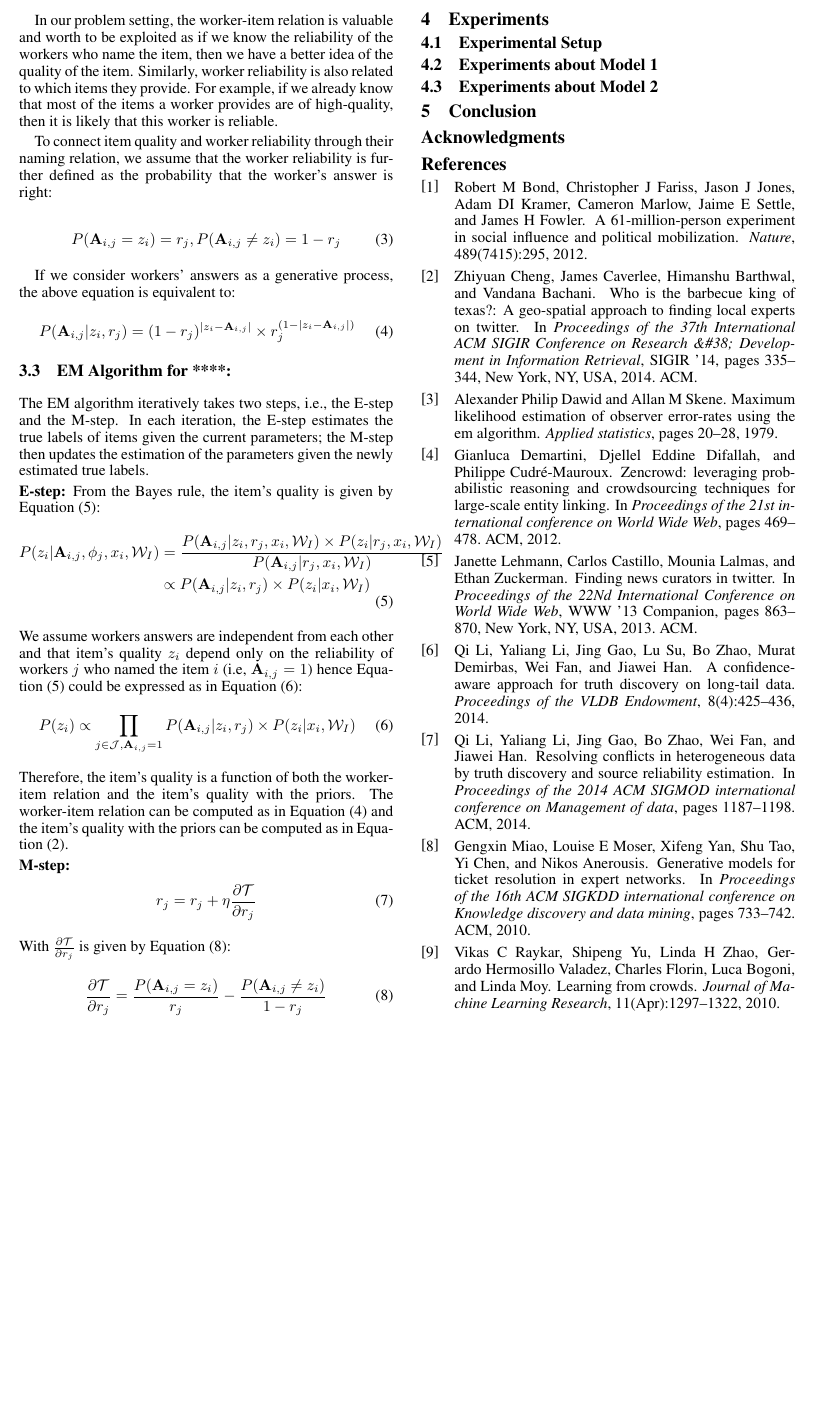
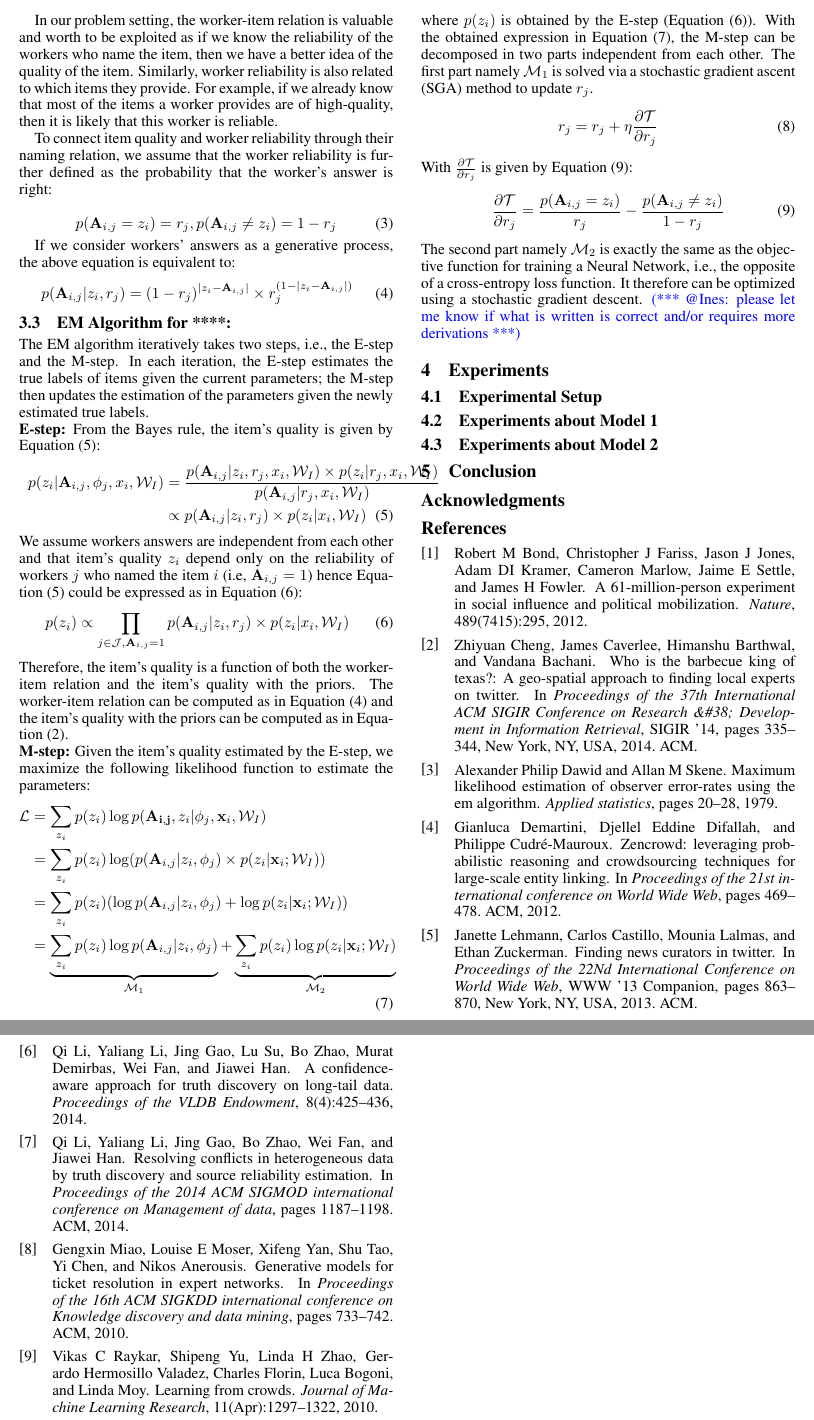
Before and after one commit to eXascaleInfolab/ijcai_aggregation, a LaTeX paper (main.tex): part of page 3 of 4 before the commit and two parts of pages 3 and 4 of 4 after it, the two joined at a grey line, cut so that both start at the same text, the shorter picture padded with empty space. Compiled offline with pdfLaTeX; a missing bibliography style is replaced by a similar one.

Commit message:
ines:m step

```diff
--- a/main.tex
+++ b/main.tex
@@ -22,6 +22,7 @@
 \usepackage{booktabs}
 \usepackage{algorithm}
 \usepackage{algorithmic}
+\usepackage{amsmath, amsthm, amssymb}
 \urlstyle{same}
 \usepackage[T1]{fontenc}
 \usepackage{colortbl}
@@ -232,14 +233,14 @@ is also related to which items they provide. For example, if we already know tha
 To connect item quality and worker reliability through their naming relation, we assume that the worker reliability is further defined as the probability that the worker's answer is right:
 
 \begin{equation}
-    P(\mathbf{A}_{i,j} = z_i) =  r_j, P(\mathbf{A}_{i,j} \ne z_i) = 1- r_j
+    p(\mathbf{A}_{i,j} = z_i) =  r_j, p(\mathbf{A}_{i,j} \ne z_i) = 1- r_j
     \label{eq:item_worker_rel}
 \end{equation}
 
 If we consider workers' answers as a generative process, the above equation is equivalent to:
 %we assume that a worker's answer $\mathbf{A}_{i,j}$ is conditioned on both quantities, formalized as below:
 \begin{equation}
-    P(\mathbf{A}_{i,j} | z_i,  r_j) = (1- r_j)^{|z_i-\mathbf{A}_{i,j}|}\times  r_j^{(1-|z_i-\mathbf{A}_{i,j}|)}
+    p(\mathbf{A}_{i,j} | z_i,  r_j) = (1- r_j)^{|z_i-\mathbf{A}_{i,j}|}\times  r_j^{(1-|z_i-\mathbf{A}_{i,j}|)}
     \label{eq:item_worker}
 \end{equation}
 
@@ -252,8 +253,8 @@ the parameters given the newly estimated true labels.
 \noindent\textbf{E-step:}
 From the Bayes rule, the item's quality is given by Equation~(\ref{eq:dist_cond}):
 \begin{align}
-    P(z_i|\mathbf{A}_{i,j},\phi_{j},x_i,\mathcal{W}_I)&=\frac{P(\mathbf{A}_{i,j}|z_i,r_j,x_i,\mathcal{W}_I)\times P(z_i|r_j,x_i,\mathcal{W}_I)}{P(\mathbf{A}_{i,j}|r_j,x_i,\mathcal{W}_I)}\nonumber\\
-        &\propto P(\mathbf{A}_{i,j}|z_i,r_j)\times P(z_i|x_i,\mathcal{W}_I)
+    p(z_i|\mathbf{A}_{i,j},\phi_{j},x_i,\mathcal{W}_I)&=\frac{p(\mathbf{A}_{i,j}|z_i,r_j,x_i,\mathcal{W}_I)\times p(z_i|r_j,x_i,\mathcal{W}_I)}{p(\mathbf{A}_{i,j}|r_j,x_i,\mathcal{W}_I)}\nonumber\\
+        &\propto p(\mathbf{A}_{i,j}|z_i,r_j)\times p(z_i|x_i,\mathcal{W}_I)
     \label{eq:dist_cond}
 \end{align}
 We assume workers answers are independent from each other and
@@ -269,16 +270,34 @@ The worker-item relation can be computed as in Equation~(\ref{eq:item_worker}) a
 the priors can be computed as in Equation~(\ref{eq:item_features}).
 
 \noindent\textbf{M-step:}
+Given the item's quality estimated by the E-step, we maximize
+the following likelihood function to estimate the parameters:
+\begin{align}
+   \mathcal{L}
+    &=\sum_{z_i}p(z_i)\log p(\mathbf{A_{i,j}},z_i|\phi_j,\mathbf{x}_i,\mathcal{W}_I)\nonumber\\
+    &=\sum_{z_i}p(z_i)\log (p(\mathbf{A}_{i,j}| z_i , \phi_j) \times p(z_i |\mathbf{x}_i;\mathcal{W}_I)) \nonumber\\
+    &=\sum_{z_i}p(z_i) (\log p(\mathbf{A}_{i,j}| z_i , \phi_j)+\log p(z_i |\mathbf{x}_i;\mathcal{W}_I)) \nonumber\\
+    &=\underbrace{\sum_{z_i}p(z_i) \log p(\mathbf{A}_{i,j}| z_i , \phi_j)}_{\mathcal{M}_1}
+    +\underbrace{\sum_{z_i}p(z_i)\log p(z_i |\mathbf{x}_i;\mathcal{W}_I)}_{\mathcal{M}_2}
+    \label{eq:likelihood_m}
+\end{align}
+where $p(z_i)$ is obtained by the E-step (Equation~(\ref{eq:e_step})). With the obtained expression in
+Equation~(\ref{eq:likelihood_m}), the M-step can be decomposed in two parts independent from each other.
+The first part namely $\mathcal{M}_1$ is solved via a stochastic gradient
+ascent (SGA) method to update $r_j$.
 \begin{equation}
     r_j=r_j+\eta \frac{\partial \mathcal{T}}{\partial r_j}
     \label{eq:m_rj}
 \end{equation}
 With $\frac{\partial \mathcal{T}}{\partial r_j}$ is given by Equation~(\ref{eq:grad_rj}):
 \begin{equation}
-    \frac{\partial \mathcal{T}}{\partial r_j}=\frac{P(\mathbf{A}_{i,j}=z_i)}{r_j}-\frac{P(\mathbf{A}_{i,j}\neq z_i)}{1-r_j}
+    \frac{\partial \mathcal{T}}{\partial r_j}=\frac{p(\mathbf{A}_{i,j}=z_i)}{r_j}-\frac{p(\mathbf{A}_{i,j}\neq z_i)}{1-r_j}
     \label{eq:grad_rj}
 \end{equation}
-
+The second part namely $\mathcal{M}_2$  is exactly the same as the objective function for
+training a Neural Network, i.e., the opposite of a cross-entropy loss function.
+It therefore can be optimized using a stochastic gradient descent.
+\iar{please let me know if what is written is correct and/or requires more derivations}
 \section{Experiments}
 
 \subsection{Experimental Setup}
```
Also changed, not shown: main.tex (2 more changed lines).
